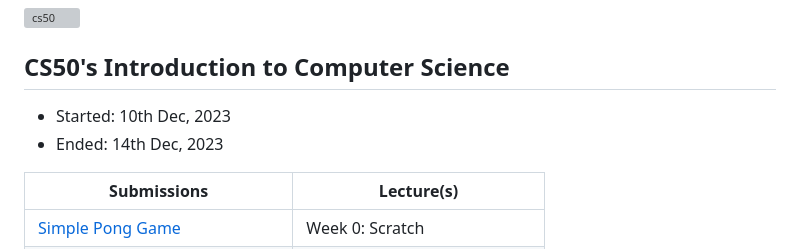
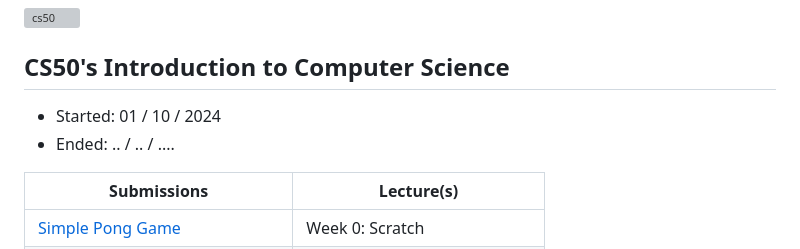
Before and after one commit to haytham-hammioui/CS50x-2024, a Markdown page: README.md, the part around the change. GitHub-like rendering; grey boxes are pictures that could not be loaded.

```diff
--- a/README.md
+++ b/README.md
@@ -3,8 +3,8 @@
 
 ## CS50's Introduction to Computer Science
 
-- Started: 10th Dec, 2023
-- Ended: 14th Dec, 2023
+- Started: 01 / 10 / 2024
+- Ended: .. / .. / ....
 
 | Submissions                                                                        | Lecture(s)                    |
 |------------------------------------------------------------------------------------|-------------------------------|
```
